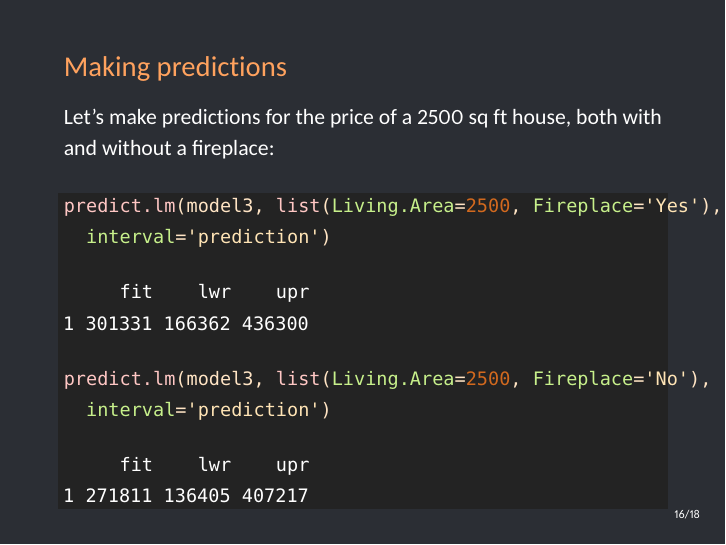
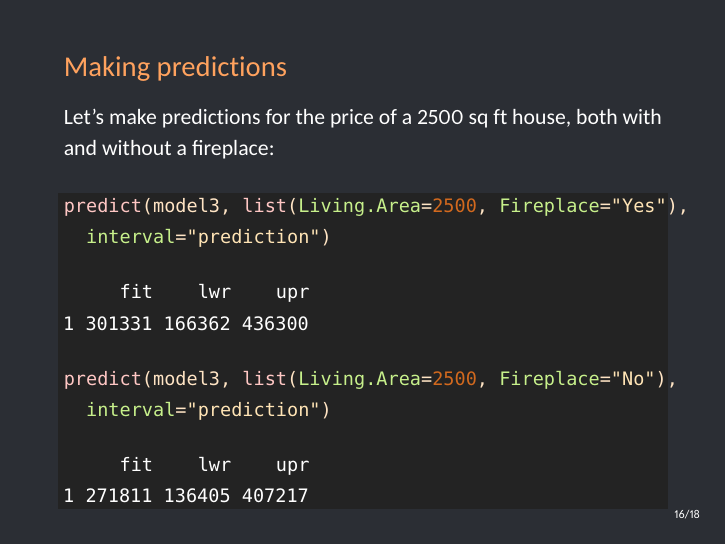
Before and after one commit to betsygreenberg/sta371g, LaTeX slides (slides/lecture-12/lecture-12.tex): page 22 of 26. The pictures show the PDF file slides/lecture-12/lecture-12.pdf that the author committed with the source.

Commit message:
Use predict instead of predict.lm, for consistency.

```diff
--- a/slides/lecture-12/lecture-12.tex
+++ b/slides/lecture-12/lecture-12.tex
@@ -327,16 +327,16 @@ F-statistic:  605 on 3 and 1724 DF,  p-value: <2e-16
 \begin{knitrout}
 \definecolor{shadecolor}{rgb}{0.137, 0.137, 0.137}\begin{kframe}
 \begin{alltt}
-\hlkwd{predict.lm}\hlstd{(model3,} \hlkwd{list}\hlstd{(}\hlkwc{Living.Area}\hlstd{=}\hlnum{2500}\hlstd{,} \hlkwc{Fireplace}\hlstd{=}\hlstr{'Yes'}\hlstd{),}
-  \hlkwc{interval}\hlstd{=}\hlstr{'prediction'}\hlstd{)}
+\hlkwd{predict}\hlstd{(model3,} \hlkwd{list}\hlstd{(}\hlkwc{Living.Area}\hlstd{=}\hlnum{2500}\hlstd{,} \hlkwc{Fireplace}\hlstd{=}\hlstr{"Yes"}\hlstd{),}
+  \hlkwc{interval}\hlstd{=}\hlstr{"prediction"}\hlstd{)}
 \end{alltt}
 \begin{verbatim}
      fit    lwr    upr
 1 301331 166362 436300
 \end{verbatim}
 \begin{alltt}
-\hlkwd{predict.lm}\hlstd{(model3,} \hlkwd{list}\hlstd{(}\hlkwc{Living.Area}\hlstd{=}\hlnum{2500}\hlstd{,} \hlkwc{Fireplace}\hlstd{=}\hlstr{'No'}\hlstd{),}
-  \hlkwc{interval}\hlstd{=}\hlstr{'prediction'}\hlstd{)}
+\hlkwd{predict}\hlstd{(model3,} \hlkwd{list}\hlstd{(}\hlkwc{Living.Area}\hlstd{=}\hlnum{2500}\hlstd{,} \hlkwc{Fireplace}\hlstd{=}\hlstr{"No"}\hlstd{),}
+  \hlkwc{interval}\hlstd{=}\hlstr{"prediction"}\hlstd{)}
 \end{alltt}
 \begin{verbatim}
      fit    lwr    upr
```
Also changed, not shown: slides/lecture-12/lecture-12.pdf, 1 other file.
